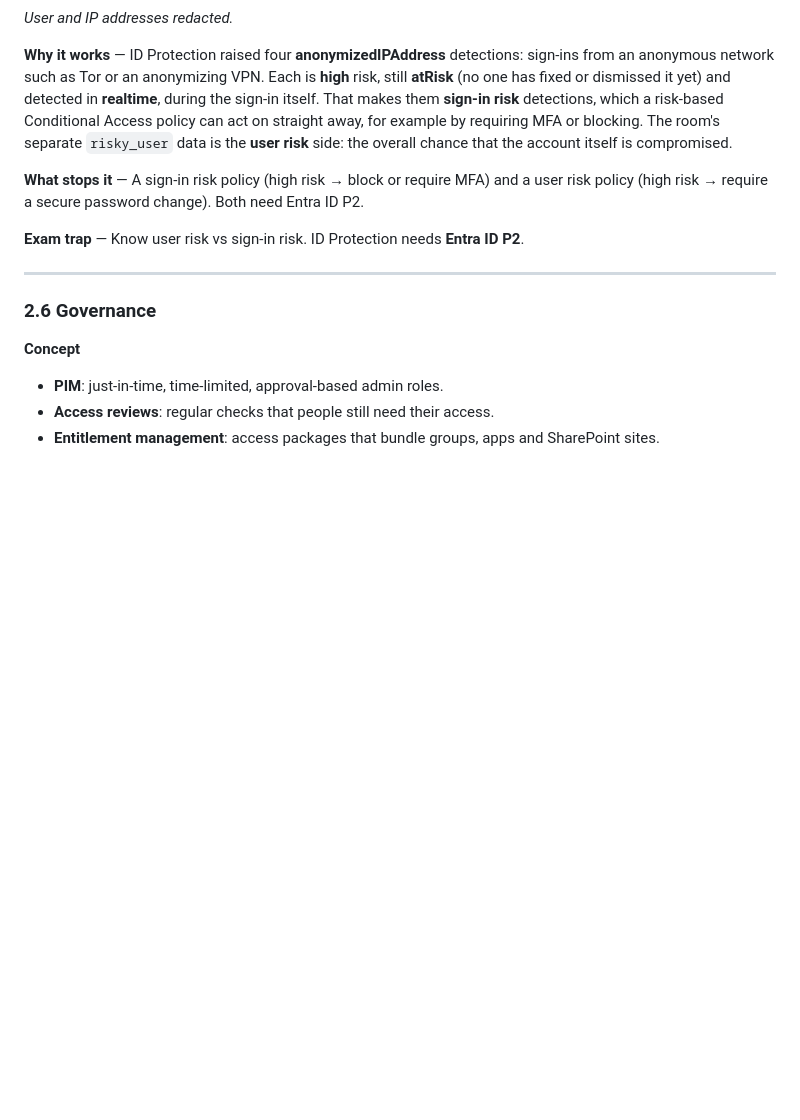
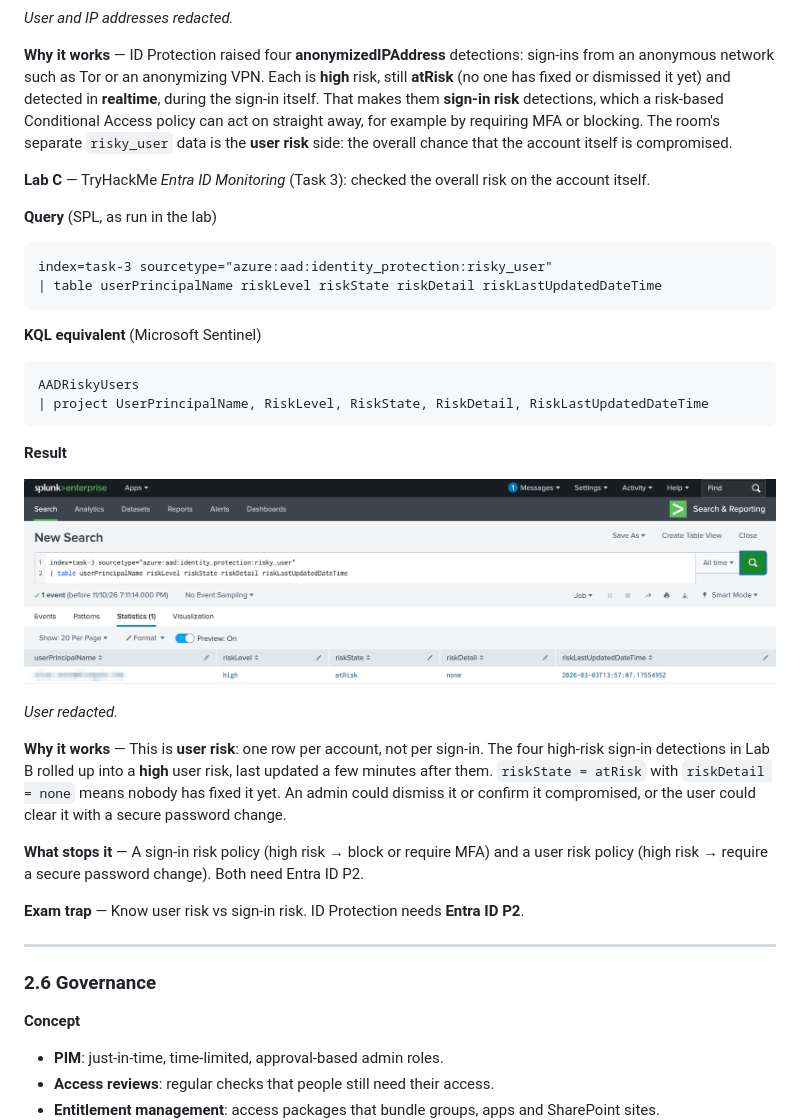
Before and after one commit to marctomek/sc900-study-guide, a Markdown page: 02-entra.md, the part around the change. GitHub-like rendering; pictures changed too: images/2.5c-risky-user.png (added); blank space fills up the shorter version.

Commit message:
Add lab 2.5c: Entra ID Protection risky user with SPL and KQL
Co-Authored-By: Claude Opus 5.5 <noreply@anthropic.com>
Claude-Session: https://claude.ai/code/session_01GYQF1Y8mxbXkmN7SD4r598

````diff
--- a/02-entra.md
+++ b/02-entra.md
@@ -127,6 +127,30 @@ AADUserRiskEvents
 
 **Why it works** — ID Protection raised four **anonymizedIPAddress** detections: sign-ins from an anonymous network such as Tor or an anonymizing VPN. Each is **high** risk, still **atRisk** (no one has fixed or dismissed it yet) and detected in **realtime**, during the sign-in itself. That makes them **sign-in risk** detections, which a risk-based Conditional Access policy can act on straight away, for example by requiring MFA or blocking. The room's separate `risky_user` data is the **user risk** side: the overall chance that the account itself is compromised.
 
+**Lab C** — TryHackMe *Entra ID Monitoring* (Task 3): checked the overall risk on the account itself.
+
+**Query** (SPL, as run in the lab)
+
+```spl
+index=task-3 sourcetype="azure:aad:identity_protection:risky_user"
+| table userPrincipalName riskLevel riskState riskDetail riskLastUpdatedDateTime
+```
+
+**KQL equivalent** (Microsoft Sentinel)
+
+```kql
+AADRiskyUsers
+| project UserPrincipalName, RiskLevel, RiskState, RiskDetail, RiskLastUpdatedDateTime
+```
+
+**Result**
+
+![Entra ID Protection risky user](images/2.5c-risky-user.png)
+
+*User redacted.*
+
+**Why it works** — This is **user risk**: one row per account, not per sign-in. The four high-risk sign-in detections in Lab B rolled up into a **high** user risk, last updated a few minutes after them. `riskState = atRisk` with `riskDetail = none` means nobody has fixed it yet. An admin could dismiss it or confirm it compromised, or the user could clear it with a secure password change.
+
 **What stops it** — A sign-in risk policy (high risk → block or require MFA) and a user risk policy (high risk → require a secure password change). Both need Entra ID P2.
 
 **Exam trap** — Know user risk vs sign-in risk. ID Protection needs **Entra ID P2**.
````
